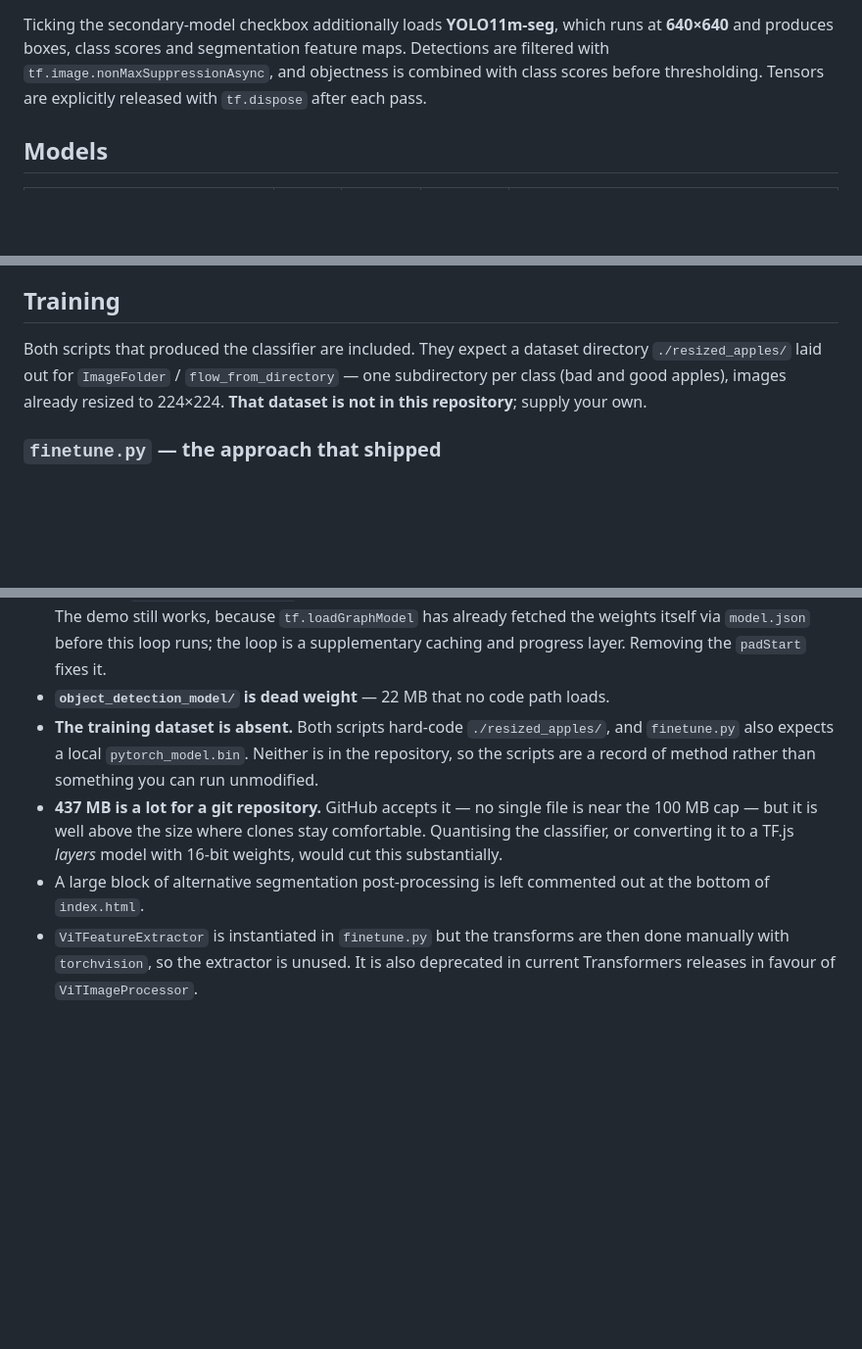
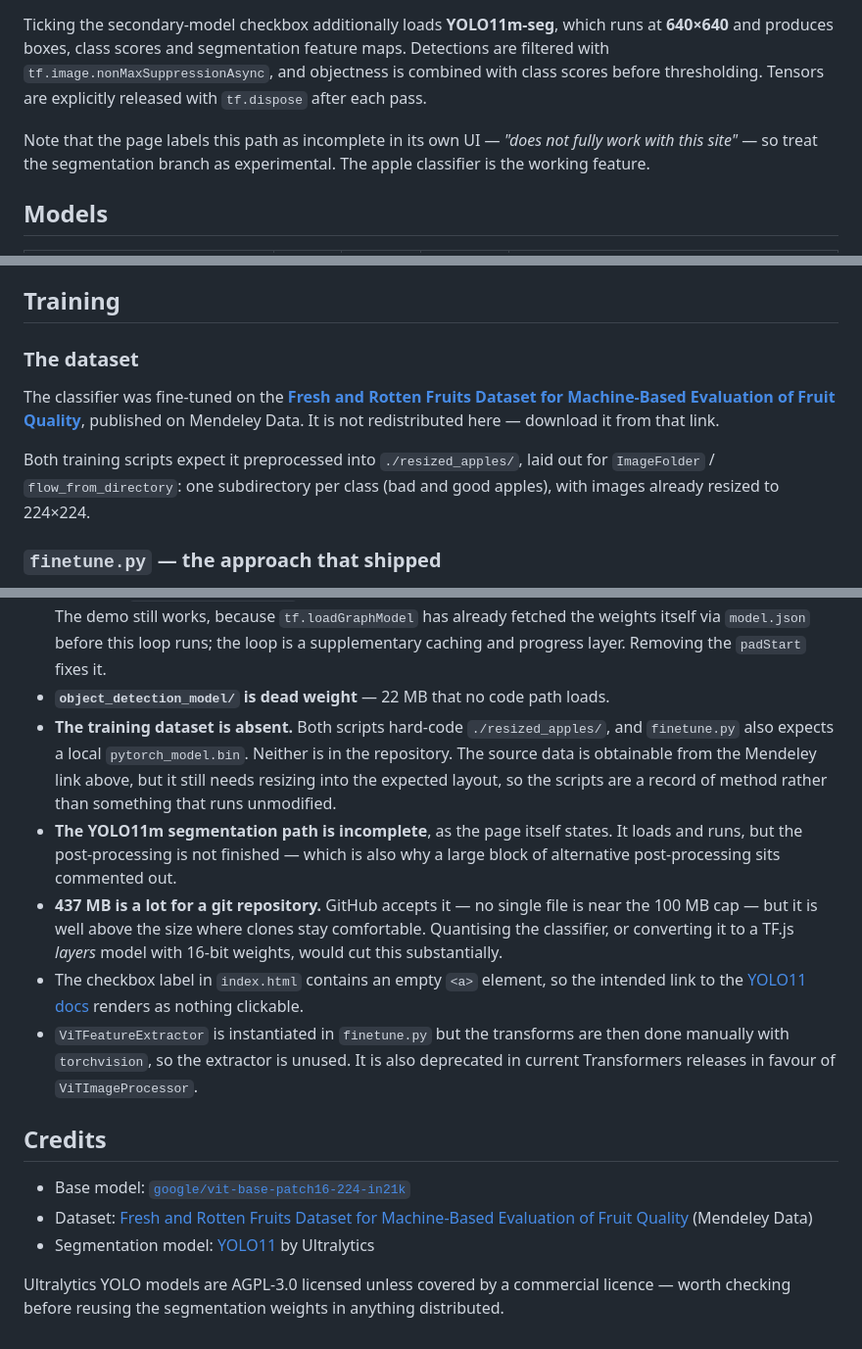
Before and after one commit to Shubin123/classifier, a Markdown page: README.md, 3 parts joined by grey strips. Shown at 98% size. Rendered like a GitHub page; blank space fills up the shorter version.

Commit message:
Document the source dataset and correct the YOLO claim
The page names its dataset (Fresh and Rotten Fruits, Mendeley Data
bdd69gyhv8) and its base model, so the README now records where to obtain
both rather than only noting the data is missing.

Also corrects the segmentation description: the page's own UI says the
YOLO11m path 'does not fully work with this site', so it is described as
experimental rather than as a working feature, and notes the Ultralytics
AGPL-3.0 licensing.

```diff
--- a/README.md
+++ b/README.md
@@ -23,6 +23,10 @@ maps. Detections are filtered with `tf.image.nonMaxSuppressionAsync`, and
 objectness is combined with class scores before thresholding. Tensors are
 explicitly released with `tf.dispose` after each pass.
 
+Note that the page labels this path as incomplete in its own UI — *"does not
+fully work with this site"* — so treat the segmentation branch as experimental.
+The apple classifier is the working feature.
+
 ## Models
 
 | Directory | Size | Shards | Used | What it is |
@@ -45,10 +49,16 @@ loading display.
 
 ## Training
 
-Both scripts that produced the classifier are included. They expect a dataset
-directory `./resized_apples/` laid out for `ImageFolder` / `flow_from_directory`
-— one subdirectory per class (bad and good apples), images already resized to
-224×224. **That dataset is not in this repository**; supply your own.
+### The dataset
+
+The classifier was fine-tuned on the
+[**Fresh and Rotten Fruits Dataset for Machine-Based Evaluation of Fruit
+Quality**](https://data.mendeley.com/datasets/bdd69gyhv8/1), published on
+Mendeley Data. It is not redistributed here — download it from that link.
+
+Both training scripts expect it preprocessed into `./resized_apples/`, laid out
+for `ImageFolder` / `flow_from_directory`: one subdirectory per class (bad and
+good apples), with images already resized to 224×224.
 
 ### `finetune.py` — the approach that shipped
 
@@ -105,14 +115,29 @@ Expect a slow first load — 328 MB of weights before the first prediction, or
 - **`object_detection_model/` is dead weight** — 22 MB that no code path loads.
 - **The training dataset is absent.** Both scripts hard-code `./resized_apples/`,
   and `finetune.py` also expects a local `pytorch_model.bin`. Neither is in the
-  repository, so the scripts are a record of method rather than something you can
-  run unmodified.
+  repository. The source data is obtainable from the Mendeley link above, but it
+  still needs resizing into the expected layout, so the scripts are a record of
+  method rather than something that runs unmodified.
+- **The YOLO11m segmentation path is incomplete**, as the page itself states.
+  It loads and runs, but the post-processing is not finished — which is also why
+  a large block of alternative post-processing sits commented out.
 - **437 MB is a lot for a git repository.** GitHub accepts it — no single file is
   near the 100 MB cap — but it is well above the size where clones stay
   comfortable. Quantising the classifier, or converting it to a TF.js *layers*
   model with 16-bit weights, would cut this substantially.
-- A large block of alternative segmentation post-processing is left commented out
-  at the bottom of `index.html`.
+- The checkbox label in `index.html` contains an empty `<a>` element, so the
+  intended link to the [YOLO11 docs](https://docs.ultralytics.com/models/yolo11/)
+  renders as nothing clickable.
 - `ViTFeatureExtractor` is instantiated in `finetune.py` but the transforms are
   then done manually with `torchvision`, so the extractor is unused. It is also
   deprecated in current Transformers releases in favour of `ViTImageProcessor`.
+
+## Credits
+
+- Base model: [`google/vit-base-patch16-224-in21k`](https://huggingface.co/google/vit-base-patch16-224-in21k)
+- Dataset: [Fresh and Rotten Fruits Dataset for Machine-Based Evaluation of Fruit Quality](https://data.mendeley.com/datasets/bdd69gyhv8/1) (Mendeley Data)
+- Segmentation model: [YOLO11](https://docs.ultralytics.com/models/yolo11/) by Ultralytics
+
+Ultralytics YOLO models are AGPL-3.0 licensed unless covered by a commercial
+licence — worth checking before reusing the segmentation weights in anything
+distributed.
```
